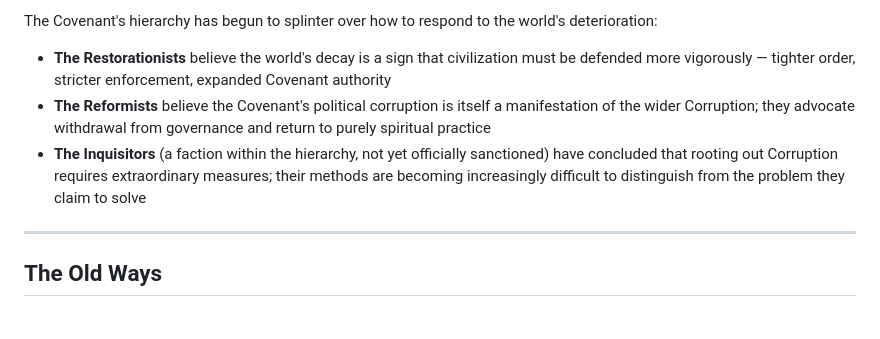
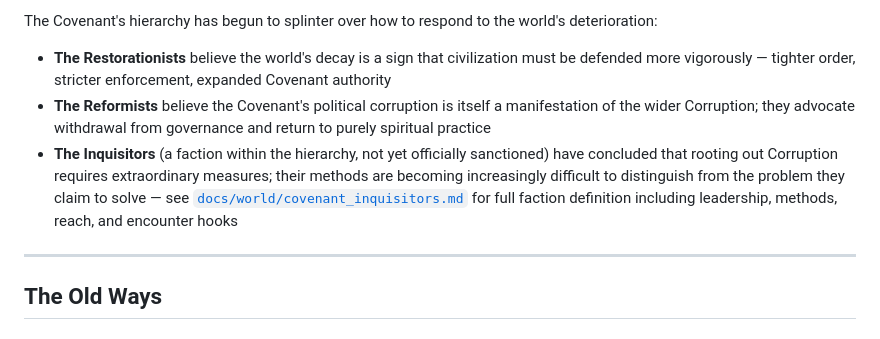
Before and after one commit to JerichoOmega/ai-rpg-engine, a Markdown page: docs/world/religions.md, the part around the change. Rendered like a GitHub page.

```diff
--- a/docs/world/religions.md
+++ b/docs/world/religions.md
@@ -109,7 +109,7 @@ The Covenant's hierarchy has begun to splinter over how to respond to the world'
 
 - **The Restorationists** believe the world's decay is a sign that civilization must be defended more vigorously — tighter order, stricter enforcement, expanded Covenant authority
 - **The Reformists** believe the Covenant's political corruption is itself a manifestation of the wider Corruption; they advocate withdrawal from governance and return to purely spiritual practice
-- **The Inquisitors** (a faction within the hierarchy, not yet officially sanctioned) have concluded that rooting out Corruption requires extraordinary measures; their methods are becoming increasingly difficult to distinguish from the problem they claim to solve
+- **The Inquisitors** (a faction within the hierarchy, not yet officially sanctioned) have concluded that rooting out Corruption requires extraordinary measures; their methods are becoming increasingly difficult to distinguish from the problem they claim to solve — see [`docs/world/covenant_inquisitors.md`](covenant_inquisitors.md) for full faction definition including leadership, methods, reach, and encounter hooks
 
 ---
 
```
Also changed, not shown: docs/world/covenant_inquisitors.md (added, +212 -0 lines).
